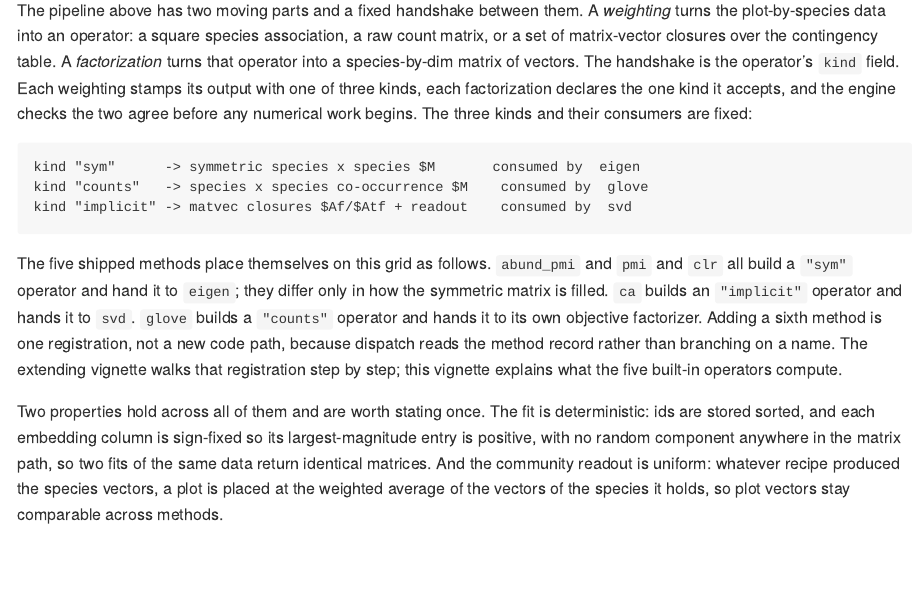
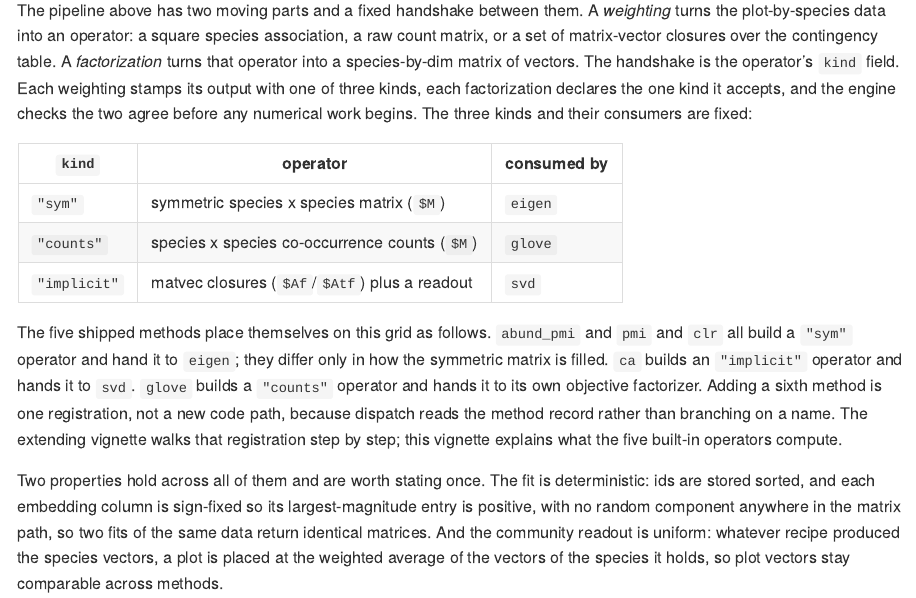
Before and after one commit to gcol33/specvec, an R Markdown document (vignettes/specvec-methods.Rmd): the page in a window 1100 px wide, from 590 px down. The pictures show the output file docs/articles/specvec-methods.md that the author committed with the source, drawn offline in the style of GitHub.

Commit message:
docs(methods): convert operator-kind block to a markdown table
The kind -> consumer contract was a hand-aligned monospace block; render
it as a real table. Rebuild the pkgdown site to match.

Co-Authored-By: Claude Opus 4.8 <noreply@anthropic.com>

````diff
--- a/vignettes/specvec-methods.Rmd
+++ b/vignettes/specvec-methods.Rmd
@@ -43,11 +43,11 @@ stamps its output with one of three kinds, each factorization declares the one
 kind it accepts, and the engine checks the two agree before any numerical work
 begins. The three kinds and their consumers are fixed:
 
-```
-kind "sym"      -> symmetric species x species $M       consumed by  eigen
-kind "counts"   -> species x species co-occurrence $M    consumed by  glove
-kind "implicit" -> matvec closures $Af/$Atf + readout    consumed by  svd
-```
+| `kind` | operator | consumed by |
+|--------|----------|-------------|
+| `"sym"` | symmetric species x species matrix (`$M`) | `eigen` |
+| `"counts"` | species x species co-occurrence counts (`$M`) | `glove` |
+| `"implicit"` | matvec closures (`$Af`/`$Atf`) plus a readout | `svd` |
 
 The five shipped methods place themselves on this grid as follows. `abund_pmi`
 and `pmi` and `clr` all build a `"sym"` operator and hand it to `eigen`; they
````
Also changed, not shown: docs/articles/specvec-methods.md, docs/pkgdown.yml, docs/search.json, 1 other file.
